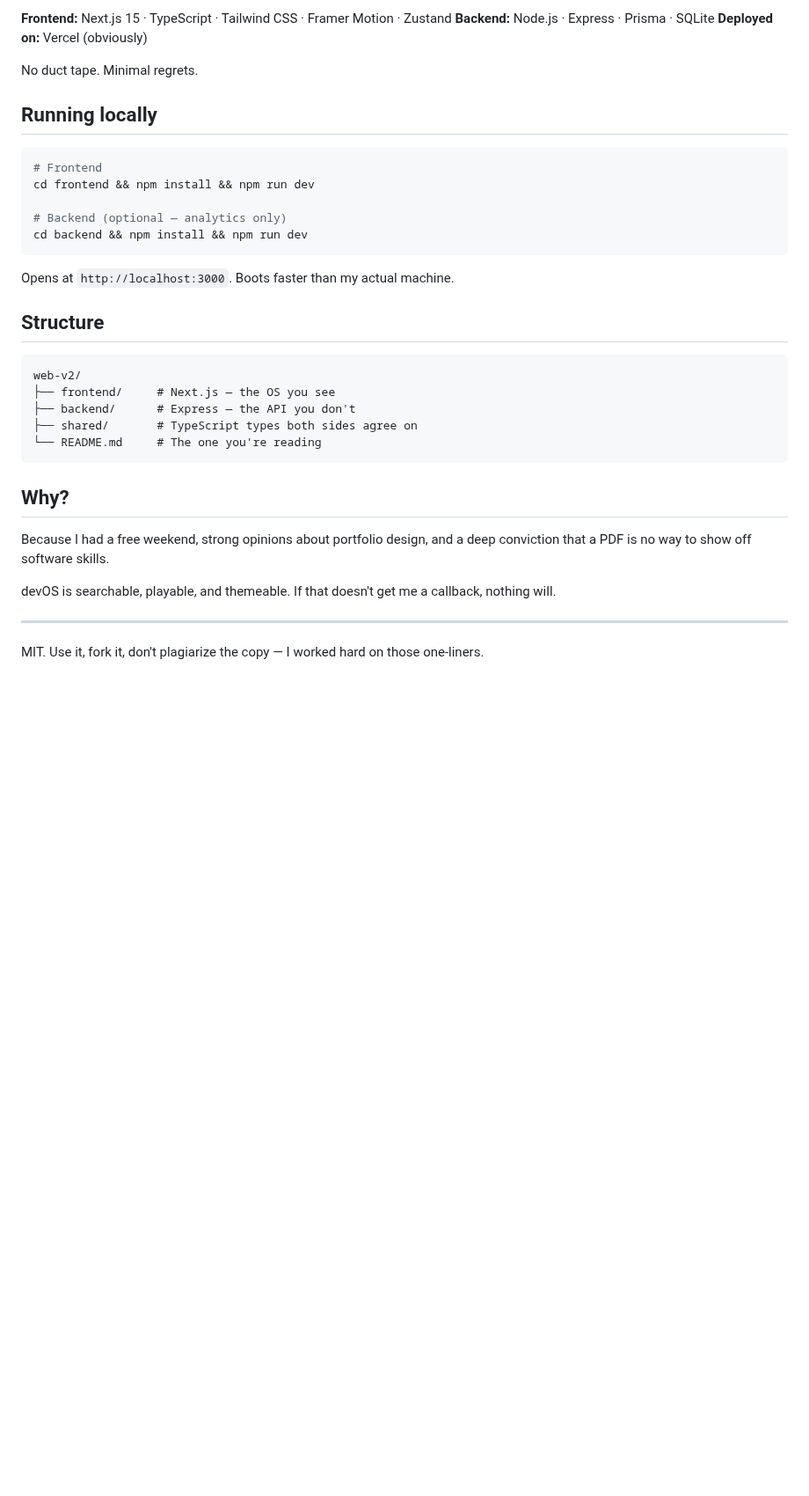
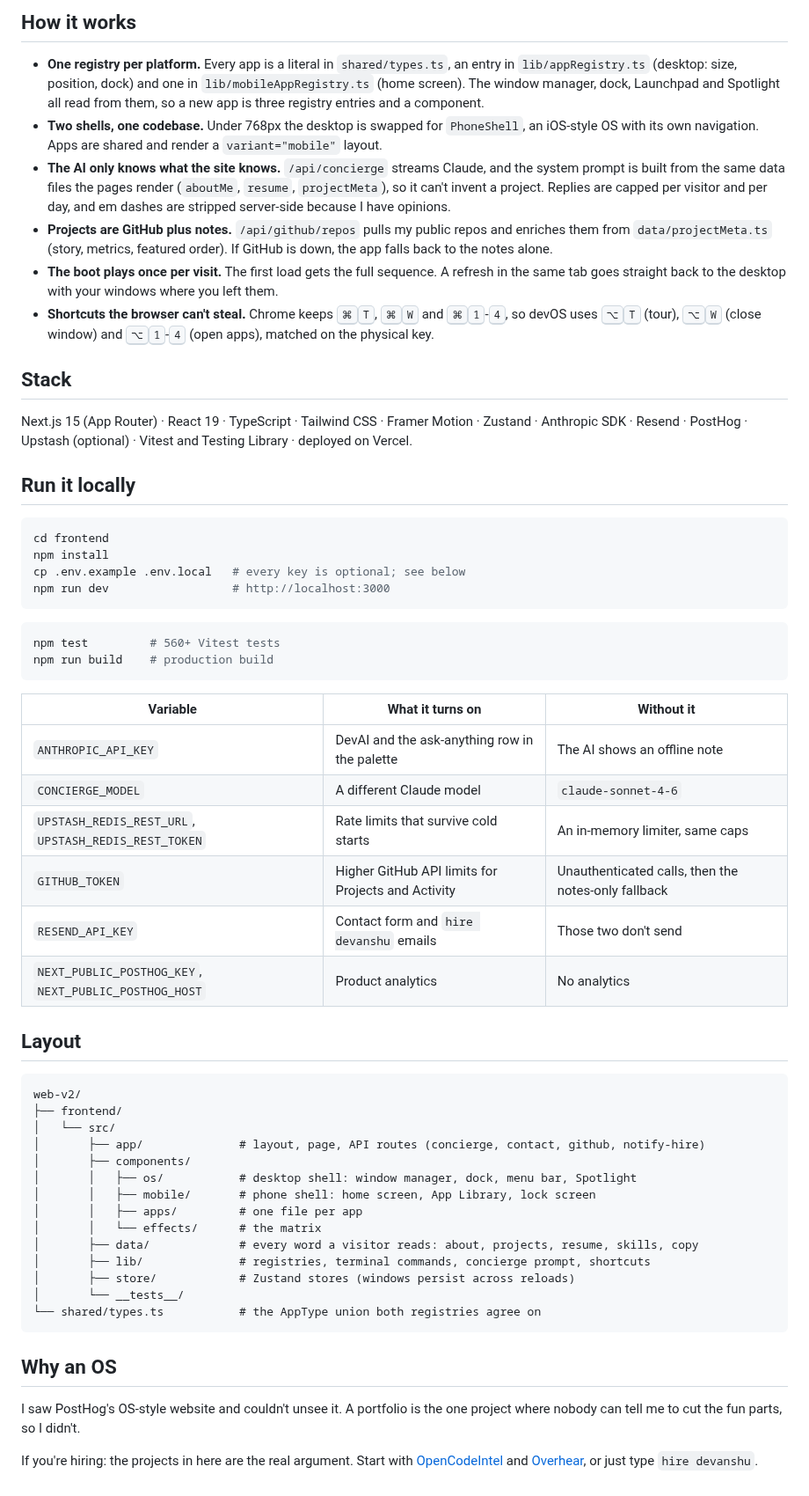
Before and after one commit to DevanshuNEU/web-v2, a Markdown page: README.md, the part around one of its changes. Shown at 88% size. Rendered like a GitHub page; blank space fills up the shorter version.

````diff
--- a/README.md
+++ b/README.md
@@ -32,38 +47,61 @@ This is a desktop OS simulator. You boot it up, open windows, play games, browse
 
-**Frontend:** Next.js 15 · TypeScript · Tailwind CSS · Framer Motion · Zustand
-**Backend:** Node.js · Express · Prisma · SQLite
-**Deployed on:** Vercel (obviously)
+## How it works
 
-No duct tape. Minimal regrets.
+- **One registry per platform.** Every app is a literal in `shared/types.ts`, an entry in `lib/appRegistry.ts` (desktop: size, position, dock) and one in `lib/mobileAppRegistry.ts` (home screen). The window manager, dock, Launchpad and Spotlight all read from them, so a new app is three registry entries and a component.
+- **Two shells, one codebase.** Under 768px the desktop is swapped for `PhoneShell`, an iOS-style OS with its own navigation. Apps are shared and render a `variant="mobile"` layout.
+- **The AI only knows what the site knows.** `/api/concierge` streams Claude, and the system prompt is built from the same data files the pages render (`aboutMe`, `resume`, `projectMeta`), so it can't invent a project. Replies are capped per visitor and per day, and em dashes are stripped server-side because I have opinions.
+- **Projects are GitHub plus notes.** `/api/github/repos` pulls my public repos and enriches them from `data/projectMeta.ts` (story, metrics, featured order). If GitHub is down, the app falls back to the notes alone.
+- **The boot plays once per visit.** The first load gets the full sequence. A refresh in the same tab goes straight back to the desktop with your windows where you left them.
+- **Shortcuts the browser can't steal.** Chrome keeps <kbd>⌘</kbd><kbd>T</kbd>, <kbd>⌘</kbd><kbd>W</kbd> and <kbd>⌘</kbd><kbd>1</kbd>-<kbd>4</kbd>, so devOS uses <kbd>⌥</kbd><kbd>T</kbd> (tour), <kbd>⌥</kbd><kbd>W</kbd> (close window) and <kbd>⌥</kbd><kbd>1</kbd>-<kbd>4</kbd> (open apps), matched on the physical key.
 
-## Running locally
+## Stack
+
+Next.js 15 (App Router) · React 19 · TypeScript · Tailwind CSS · Framer Motion · Zustand · Anthropic SDK · Resend · PostHog · Upstash (optional) · Vitest and Testing Library · deployed on Vercel.
+
+## Run it locally
 
 ```bash
-# Frontend
-cd frontend && npm install && npm run dev
-
-# Backend (optional — analytics only)
-cd backend && npm install && npm run dev
+cd frontend
+npm install
+cp .env.example .env.local   # every key is optional; see below
+npm run dev                  # http://localhost:3000
 ```
 
-Opens at `http://localhost:3000`. Boots faster than my actual machine.
+```bash
+npm test         # 560+ Vitest tests
+npm run build    # production build
+```
 
-## Structure
+| Variable | What it turns on | Without it |
+|---|---|---|
+| `ANTHROPIC_API_KEY` | DevAI and the ask-anything row in the palette | The AI shows an offline note |
+| `CONCIERGE_MODEL` | A different Claude model | `claude-sonnet-4-6` |
+| `UPSTASH_REDIS_REST_URL`, `UPSTASH_REDIS_REST_TOKEN` | Rate limits that survive cold starts | An in-memory limiter, same caps |
+| `GITHUB_TOKEN` | Higher GitHub API limits for Projects and Activity | Unauthenticated calls, then the notes-only fallback |
+| `RESEND_API_KEY` | Contact form and `hire devanshu` emails | Those two don't send |
+| `NEXT_PUBLIC_POSTHOG_KEY`, `NEXT_PUBLIC_POSTHOG_HOST` | Product analytics | No analytics |
+
+## Layout
 
 ```
 web-v2/
-├── frontend/     # Next.js — the OS you see
-├── backend/      # Express — the API you don't
-├── shared/       # TypeScript types both sides agree on
-└── README.md     # The one you're reading
+├── frontend/
+│   └── src/
+│       ├── app/              # layout, page, API routes (concierge, contact, github, notify-hire)
+│       ├── components/
+│       │   ├── os/           # desktop shell: window manager, dock, menu bar, Spotlight
+│       │   ├── mobile/       # phone shell: home screen, App Library, lock screen
+│       │   ├── apps/         # one file per app
+│       │   └── effects/      # the matrix
+│       ├── data/             # every word a visitor reads: about, projects, resume, skills, copy
+│       ├── lib/              # registries, terminal commands, concierge prompt, shortcuts
+│       ├── store/            # Zustand stores (windows persist across reloads)
+│       └── __tests__/
+└── shared/types.ts           # the AppType union both registries agree on
 ```
 
-## Why?
+## Why an OS
 
-Because I had a free weekend, strong opinions about portfolio design, and a deep conviction that a PDF is no way to show off software skills.
+I saw PostHog's OS-style website and couldn't unsee it. A portfolio is the one project where nobody can tell me to cut the fun parts, so I didn't.
 
-devOS is searchable, playable, and themeable. If that doesn't get me a callback, nothing will.
-
----
-
-MIT. Use it, fork it, don't plagiarize the copy — I worked hard on those one-liners.
+If you're hiring: the projects in here are the real argument. Start with [OpenCodeIntel](https://github.com/OpenCodeIntel/opencodeintel) and [Overhear](https://github.com/DevanshuNEU/overhear), or just type `hire devanshu`.
````
Also changed, not shown: other parts of README.md (+36 -21 lines), .github/readme/desktop.jpg (added), .github/readme/matrix.jpg (added), .github/readme/palette.jpg (added), .github/readme/phone.jpg (added), .github/readme/wifi.jpg (added), 1 other file.
